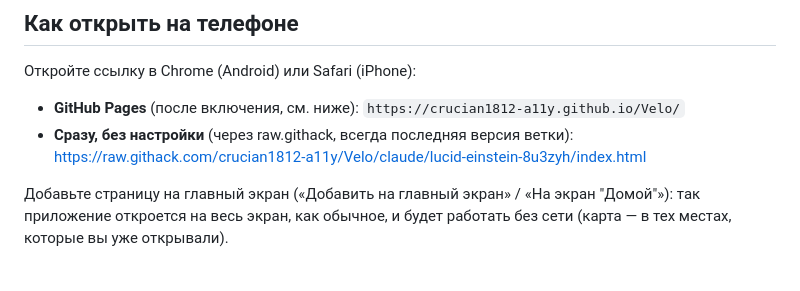
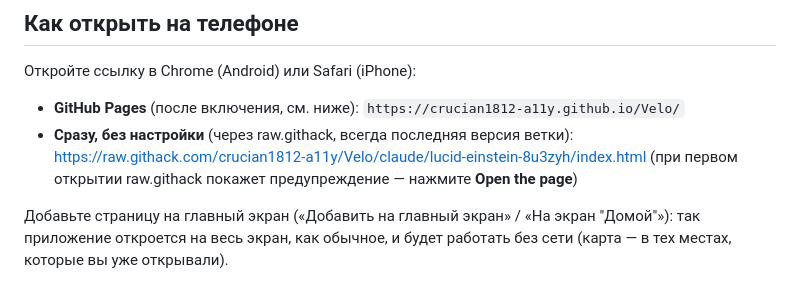
Before and after one commit to crucian1812-a11y/Velo, a Markdown page: README.md, the part around the change. Drawn GitHub-style.

Commit message:
README: пояснение про страницу-предупреждение raw.githack
Co-Authored-By: Claude Opus 5.5 <noreply@anthropic.com>
Claude-Session: https://claude.ai/code/session_01JwMu8bycJ45dB9ZYN5wgbw

```diff
--- a/README.md
+++ b/README.md
@@ -14,6 +14,7 @@
 - **GitHub Pages** (после включения, см. ниже): `https://crucian1812-a11y.github.io/Velo/`
 - **Сразу, без настройки** (через raw.githack, всегда последняя версия ветки):
   https://raw.githack.com/crucian1812-a11y/Velo/claude/lucid-einstein-8u3zyh/index.html
+  (при первом открытии raw.githack покажет предупреждение — нажмите **Open the page**)
 
 Добавьте страницу на главный экран («Добавить на главный экран» / «На экран "Домой"»):
 так приложение откроется на весь экран, как обычное, и будет работать без сети
```
